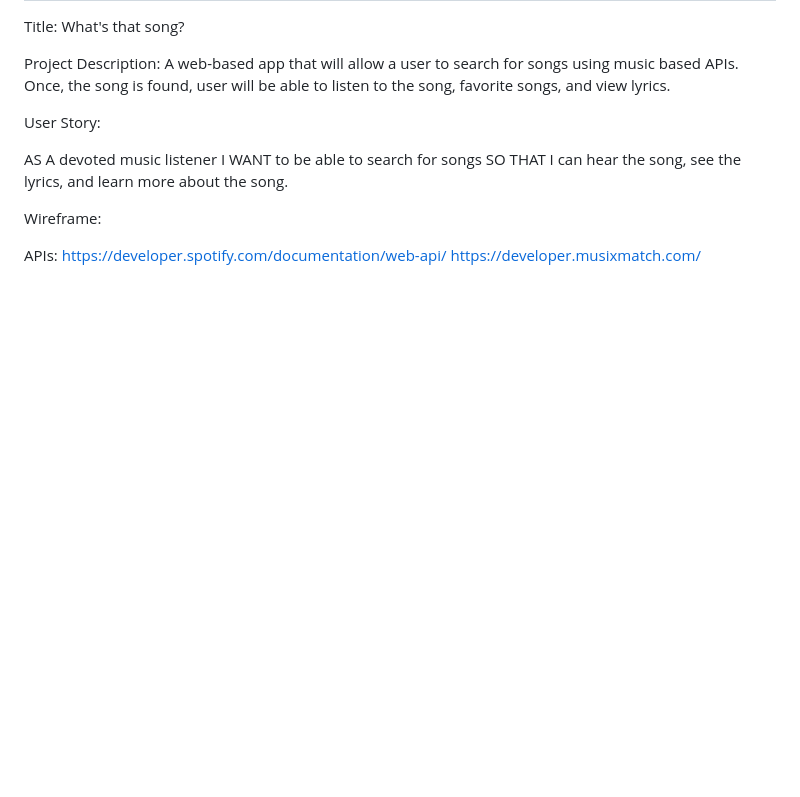
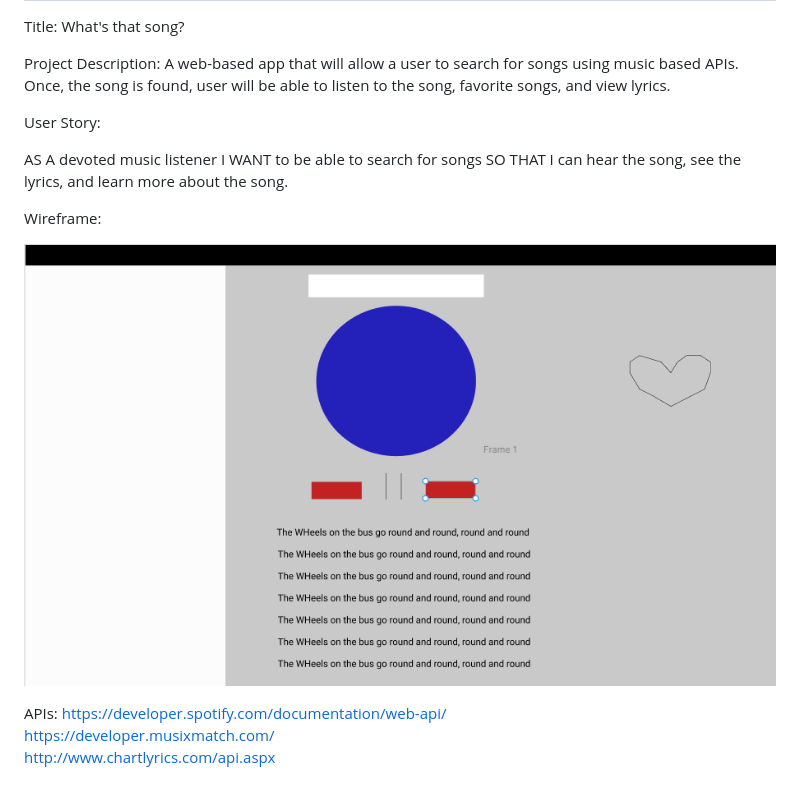
Before and after one commit to mlcohan/Lyricity, a Markdown page: README.md, the part around the change. Rendered like a GitHub page; pictures changed too: wireframe1.png (added); blank space fills up the shorter version.

Commit message:
Adding wireframe to readme file

```diff
--- a/README.md
+++ b/README.md
@@ -14,10 +14,10 @@ SO THAT I can hear the song, see the lyrics, and learn more about the song.
 
 Wireframe:
 
-
-
+![wireframe](./wireframe1.png)
 
 
 APIs:
-https://developer.spotify.com/documentation/web-api/
-https://developer.musixmatch.com/
+https://developer.spotify.com/documentation/web-api/<br>
+https://developer.musixmatch.com/ <br>
+http://www.chartlyrics.com/api.aspx <br>
```
Also changed, not shown: 07-Project-1/02-Homework/README.md (deleted, +0 -126 lines), 07-Project-1/04-Important/API_Resources.md (deleted, +0 -108 lines), 07-Project-1/README.md (deleted, +0 -40 lines), 3 other files.
